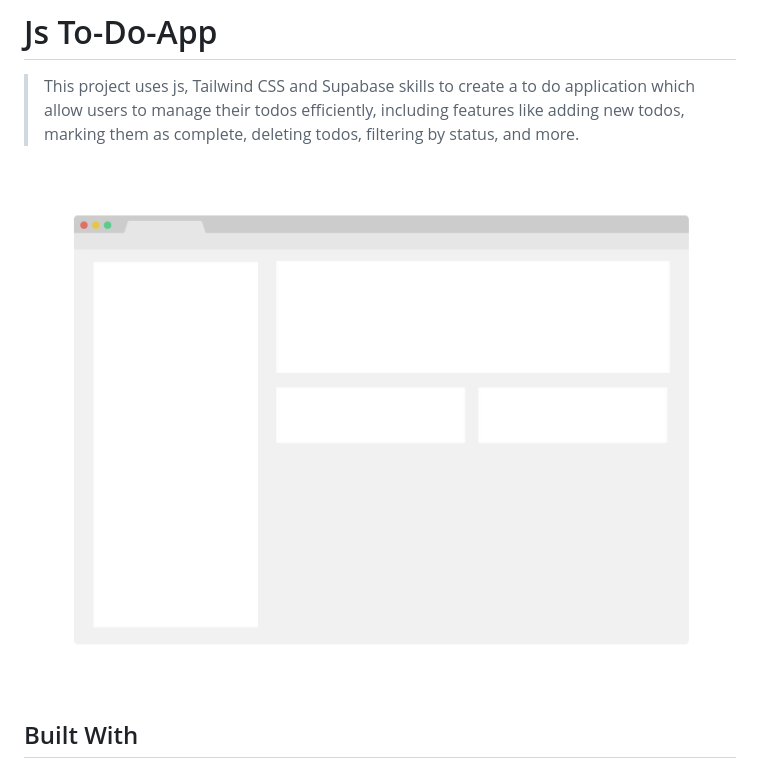
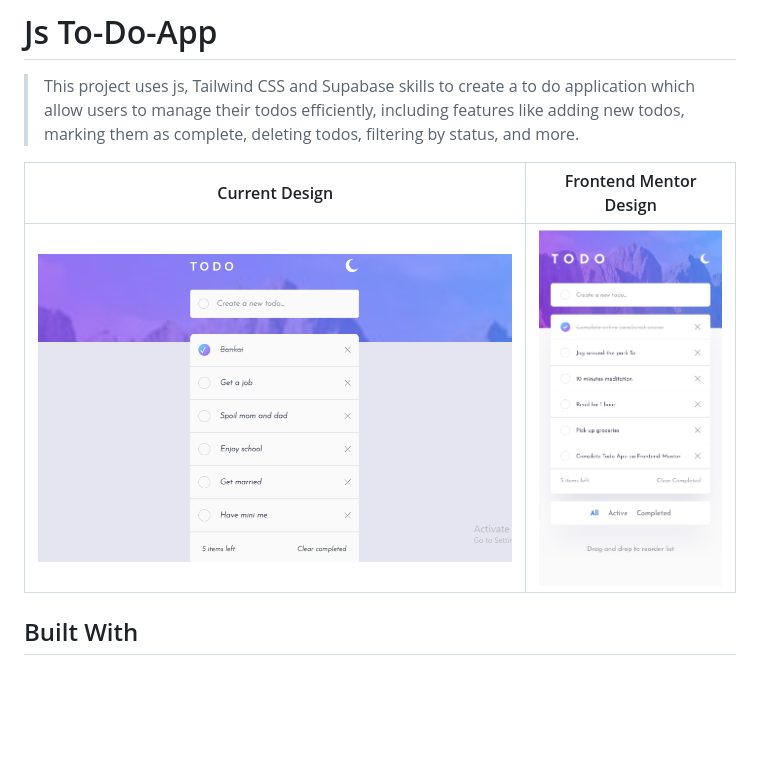
Before and after one commit to Yinkusadel/js-to-do-app, a Markdown page: README.md, the part around the change. GitHub-like rendering; pictures changed too: Fontendmentordesign.png (added), app_screenshot.png; blank space fills up the shorter version.

Commit message:
refactor: update readme and make use of semantics

```diff
--- a/README.md
+++ b/README.md
@@ -2,7 +2,9 @@
 
 > This project uses js, Tailwind CSS and Supabase skills to create a to do application which allow users to manage their todos efficiently, including features like adding new todos, marking them as complete, deleting todos, filtering by status, and more.
 
-![screenshot](./app_screenshot.png)
+| Current Design                          | Frontend Mentor Design                               |
+| --------------------------------------- | ---------------------------------------------------- |
+| ![Current design](./app_screenshot.png) | ![Frontend Mentor Design](./Fontendmentordesign.png) |
 
 ## Built With
 
```
Also changed, not shown: 1 other file.
